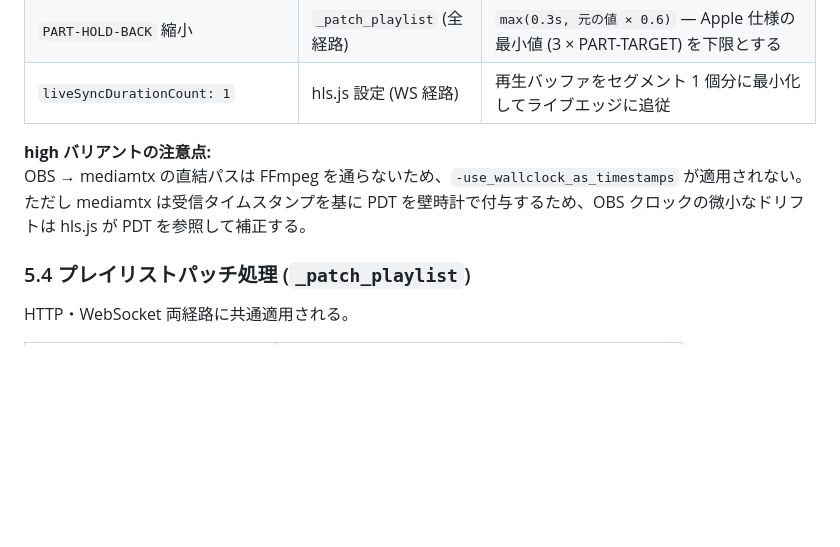
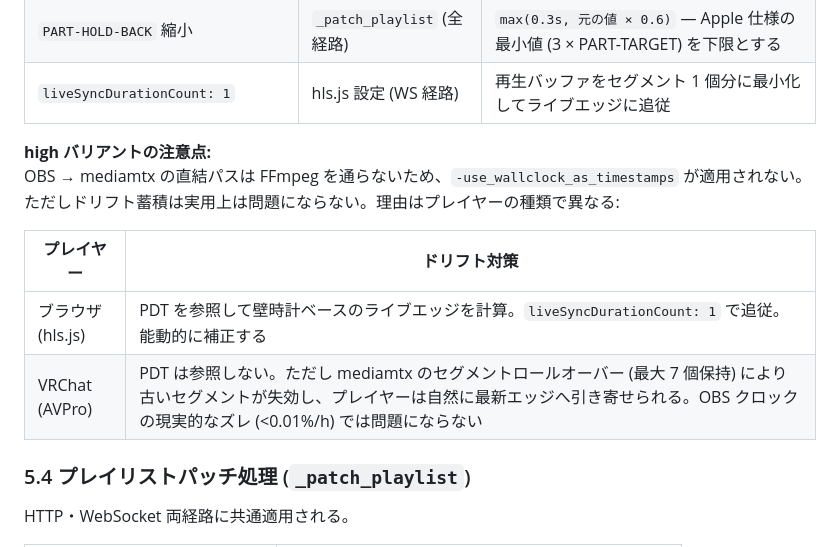
Before and after one commit to sukun-inu/SYCS-StreamServer, a Markdown page: SPEC.md, the part around the change. GitHub-like rendering; blank space fills up the shorter version.

Commit message:
fix: ドリフト蓄積に関する説明を追加し、プレイヤーごとの対策を明確化

```diff
--- a/SPEC.md
+++ b/SPEC.md
@@ -268,7 +268,13 @@ master.m3u8 は **mediamtx が生成しない**。api-server が動的生成す
 | `liveSyncDurationCount: 1` | hls.js 設定 (WS 経路) | 再生バッファをセグメント 1 個分に最小化してライブエッジに追従 |
 
 **high バリアントの注意点:**
-OBS → mediamtx の直結パスは FFmpeg を通らないため、`-use_wallclock_as_timestamps` が適用されない。ただし mediamtx は受信タイムスタンプを基に PDT を壁時計で付与するため、OBS クロックの微小なドリフトは hls.js が PDT を参照して補正する。
+OBS → mediamtx の直結パスは FFmpeg を通らないため、`-use_wallclock_as_timestamps` が適用されない。
+ただしドリフト蓄積は実用上は問題にならない。理由はプレイヤーの種類で異なる:
+
+| プレイヤー | ドリフト対策 |
+|---|---|
+| ブラウザ (hls.js) | PDT を参照して壁時計ベースのライブエッジを計算。`liveSyncDurationCount: 1` で追従。能動的に補正する |
+| VRChat (AVPro) | PDT は参照しない。ただし mediamtx のセグメントロールオーバー (最大 7 個保持) により古いセグメントが失効し、プレイヤーは自然に最新エッジへ引き寄せられる。OBS クロックの現実的なズレ (<0.01%/h) では問題にならない |
 
 ### 5.4 プレイリストパッチ処理 (`_patch_playlist`)
 
```
